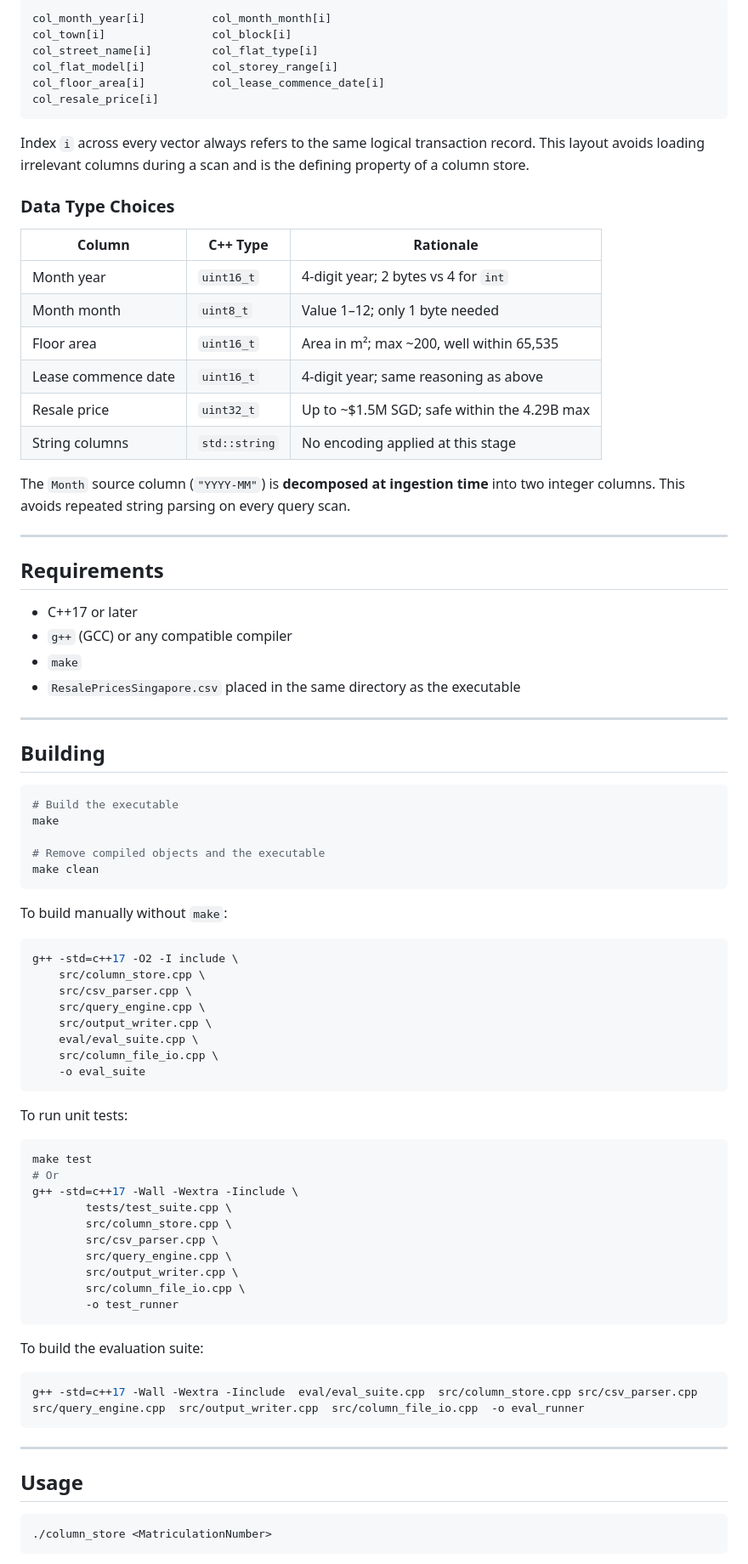
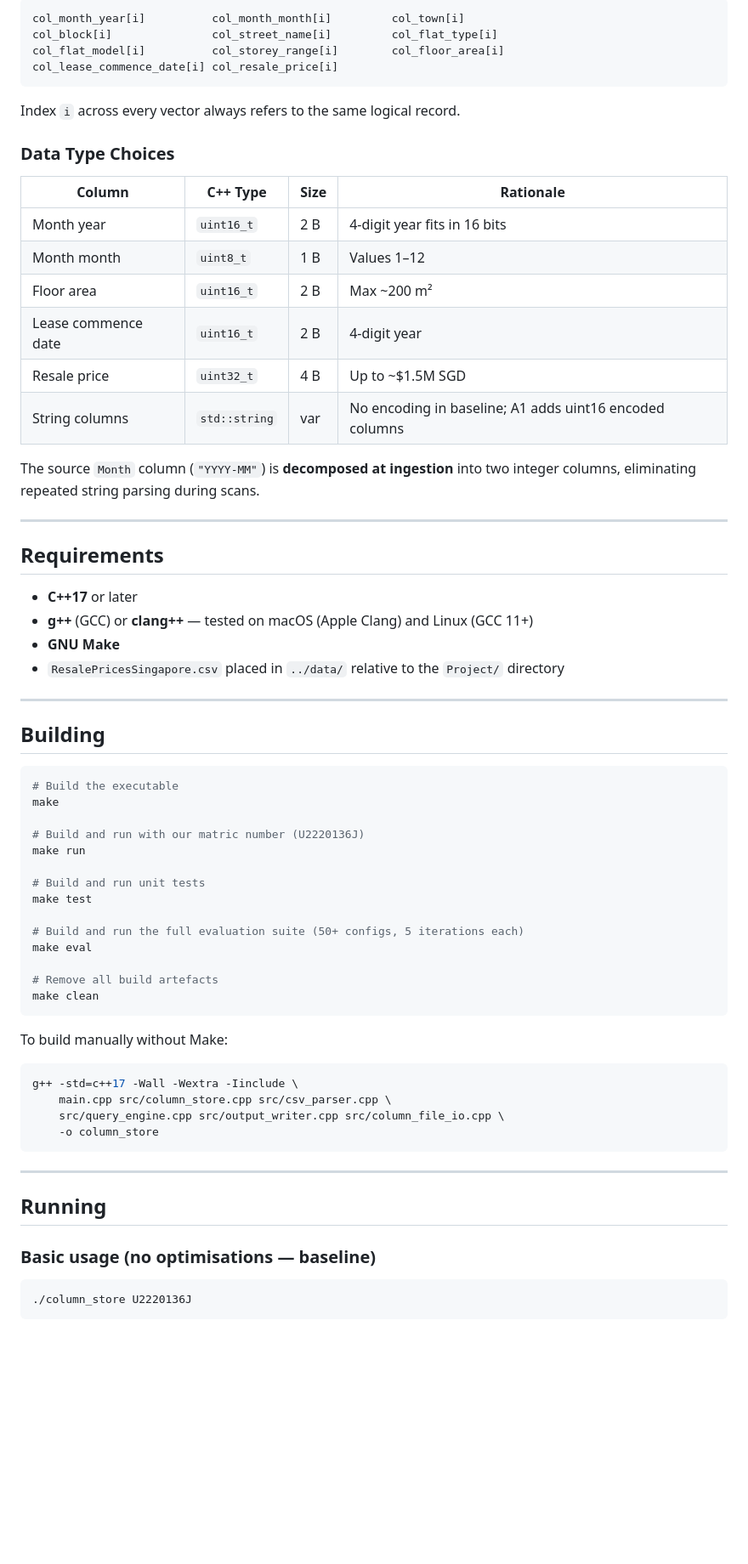
Before and after one commit to timothychangke/SC4023_Columnar_Database, a Markdown page: README.md, the part around one of its changes. Shown at 85% size. GitHub-like rendering; blank space fills up the shorter version.

````diff
--- a/README.md
+++ b/README.md
@@ -59,36 +77,34 @@ Data is stored in a strict **column store**. There is no `Row` or `Record` objec
 
 ```
-col_month_year[i]          col_month_month[i]
-col_town[i]                col_block[i]
-col_street_name[i]         col_flat_type[i]
-col_flat_model[i]          col_storey_range[i]
-col_floor_area[i]          col_lease_commence_date[i]
-col_resale_price[i]
+col_month_year[i]          col_month_month[i]         col_town[i]
+col_block[i]               col_street_name[i]         col_flat_type[i]
+col_flat_model[i]          col_storey_range[i]        col_floor_area[i]
+col_lease_commence_date[i] col_resale_price[i]
 ```
 
-Index `i` across every vector always refers to the same logical transaction record. This layout avoids loading irrelevant columns during a scan and is the defining property of a column store.
+Index `i` across every vector always refers to the same logical record.
 
 ### Data Type Choices
 
-| Column              | C++ Type      | Rationale                                   |
-| ------------------- | ------------- | ------------------------------------------- |
-| Month year          | `uint16_t`    | 4-digit year; 2 bytes vs 4 for `int`        |
-| Month month         | `uint8_t`     | Value 1–12; only 1 byte needed              |
-| Floor area          | `uint16_t`    | Area in m²; max ~200, well within 65,535    |
-| Lease commence date | `uint16_t`    | 4-digit year; same reasoning as above       |
-| Resale price        | `uint32_t`    | Up to ~$1.5M SGD; safe within the 4.29B max |
-| String columns      | `std::string` | No encoding applied at this stage           |
+| Column | C++ Type | Size | Rationale |
+|--------|----------|------|-----------|
+| Month year | `uint16_t` | 2 B | 4-digit year fits in 16 bits |
+| Month month | `uint8_t` | 1 B | Values 1–12 |
+| Floor area | `uint16_t` | 2 B | Max ~200 m² |
+| Lease commence date | `uint16_t` | 2 B | 4-digit year |
+| Resale price | `uint32_t` | 4 B | Up to ~$1.5M SGD |
+| String columns | `std::string` | var | No encoding in baseline; A1 adds uint16 encoded columns |
 
-The `Month` source column (`"YYYY-MM"`) is **decomposed at ingestion time** into two integer columns. This avoids repeated string parsing on every query scan.
+The source `Month` column (`"YYYY-MM"`) is **decomposed at ingestion** into two integer columns, eliminating repeated string parsing during scans.
 
 ---
 
 ## Requirements
 
-- C++17 or later
-- `g++` (GCC) or any compatible compiler
-- `make`
-- `ResalePricesSingapore.csv` placed in the same directory as the executable
+- **C++17** or later
+- **g++** (GCC) or **clang++** — tested on macOS (Apple Clang) and Linux (GCC 11+)
+- **GNU Make**
+- `ResalePricesSingapore.csv` placed in `../data/` relative to the `Project/` directory
 
 ---
 
@@ -98,49 +114,35 @@ The `Month` source column (`"YYYY-MM"`) is **decomposed at ingestion time** into
 # Build the executable
 make
 
-# Remove compiled objects and the executable
+# Build and run with our matric number (U2220136J)
+make run
+
+# Build and run unit tests
+make test
+
+# Build and run the full evaluation suite (50+ configs, 5 iterations each)
+make eval
+
+# Remove all build artefacts
 make clean
 ```
 
-To build manually without `make`:
+To build manually without Make:
 
 ```bash
-g++ -std=c++17 -O2 -I include \
-    src/column_store.cpp \
-    src/csv_parser.cpp \
-    src/query_engine.cpp \
-    src/output_writer.cpp \
-    eval/eval_suite.cpp \
-    src/column_file_io.cpp \
-    -o eval_suite
-```
-
-To run unit tests:
-
-```bash
-make test
-# Or
 g++ -std=c++17 -Wall -Wextra -Iinclude \
-        tests/test_suite.cpp \
-        src/column_store.cpp \
-        src/csv_parser.cpp \
-        src/query_engine.cpp \
-        src/output_writer.cpp \
-        src/column_file_io.cpp \
-        -o test_runner
-```
-
-To build the evaluation suite:
-
-```bash
-g++ -std=c++17 -Wall -Wextra -Iinclude  eval/eval_suite.cpp  src/column_store.cpp src/csv_parser.cpp  src/query_engine.cpp  src/output_writer.cpp  src/column_file_io.cpp  -o eval_runner
+    main.cpp src/column_store.cpp src/csv_parser.cpp \
+    src/query_engine.cpp src/output_writer.cpp src/column_file_io.cpp \
+    -o column_store
 ```
 
 ---
 
-## Usage
+## Running
+
+### Basic usage (no optimisations — baseline)
 
 ```bash
-./column_store <MatriculationNumber>
+./column_store U2220136J
 ```
 
````
Also changed, not shown: other parts of README.md (+228 -231 lines).
